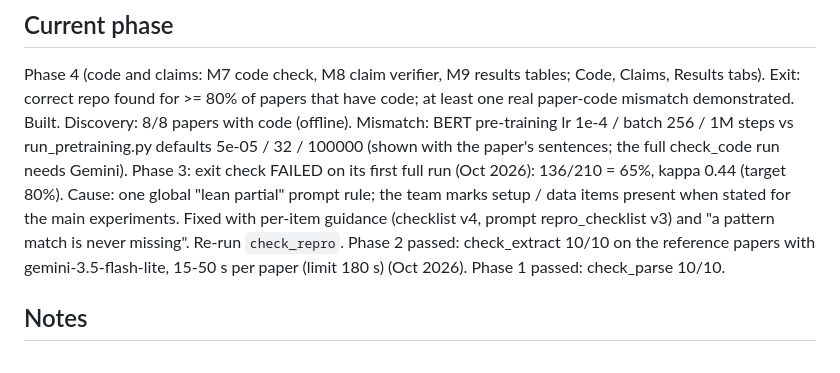
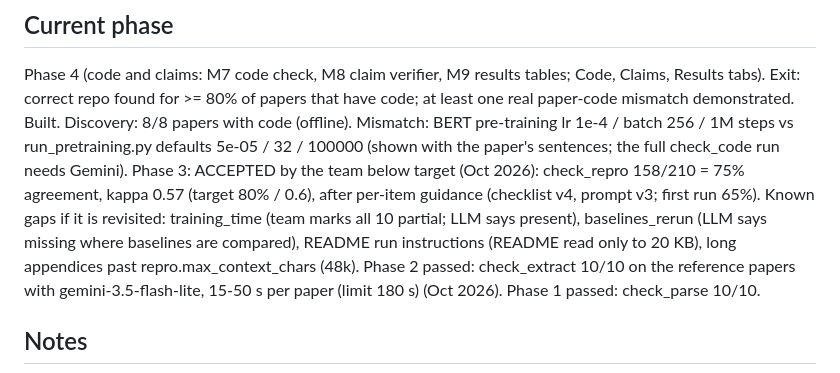
Before and after one commit to TanayK-node/Capstone_AI, a Markdown page: CLAUDE.md, the part around the change. Drawn GitHub-style.

Commit message:
CLAUDE.md: Phase 3 accepted by the team at 75% agreement (kappa 0.57)
Second check_repro run: 158/210 agreed with eval/gold/repro_gold.csv, below the 80%
target; the team chose to move on. The known remaining gaps are listed for a revisit.

Co-Authored-By: Claude Opus 5.5 <noreply@anthropic.com>
Claude-Session: https://claude.ai/code/session_01BoeUNvQjUV4rg3bqYVg261

```diff
--- a/CLAUDE.md
+++ b/CLAUDE.md
@@ -47,10 +47,11 @@ Results tabs). Exit: correct repo found for >= 80% of papers that have code; at
 paper-code mismatch demonstrated. Built. Discovery: 8/8 papers with code (offline). Mismatch:
 BERT pre-training lr 1e-4 / batch 256 / 1M steps vs run_pretraining.py defaults 5e-05 / 32 /
 100000 (shown with the paper's sentences; the full check_code run needs Gemini).
-Phase 3: exit check FAILED on its first full run (Oct 2026): 136/210 = 65%, kappa 0.44
-(target 80%). Cause: one global "lean partial" prompt rule; the team marks setup / data items
-present when stated for the main experiments. Fixed with per-item guidance (checklist v4,
-prompt repro_checklist v3) and "a pattern match is never missing". Re-run `check_repro`.
+Phase 3: ACCEPTED by the team below target (Oct 2026): check_repro 158/210 = 75% agreement,
+kappa 0.57 (target 80% / 0.6), after per-item guidance (checklist v4, prompt v3; first run 65%).
+Known gaps if it is revisited: training_time (team marks all 10 partial; LLM says present),
+baselines_rerun (LLM says missing where baselines are compared), README run instructions
+(README read only to 20 KB), long appendices past repro.max_context_chars (48k).
 Phase 2 passed: check_extract 10/10 on the reference papers with gemini-3.5-flash-lite,
 15-50 s per paper (limit 180 s) (Oct 2026). Phase 1 passed: check_parse 10/10.
 
```
